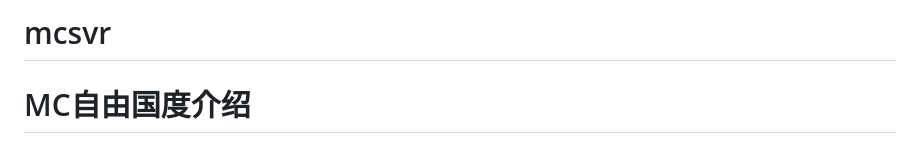
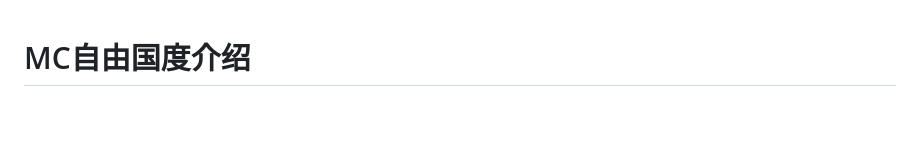
Before and after one commit to 1blog/mcsvr, a Markdown page: README.md, the part around the change. GitHub-like rendering; blank space fills up the shorter version.

```diff
--- a/README.md
+++ b/README.md
@@ -1,4 +1,3 @@
-# mcsvr
 # MC自由国度介绍
 <br/>
 
```
